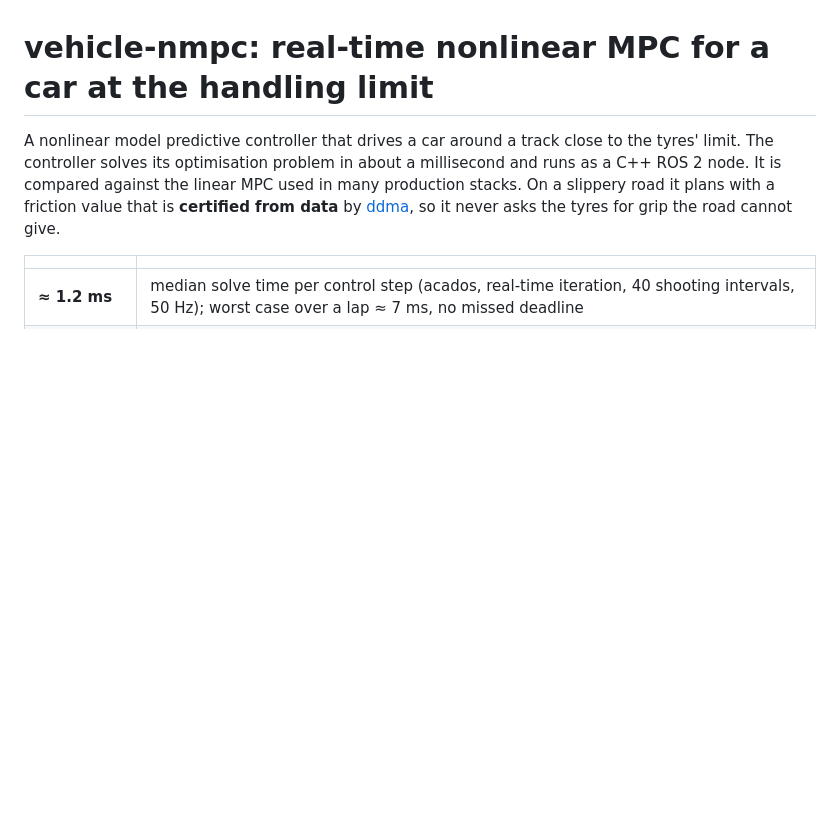
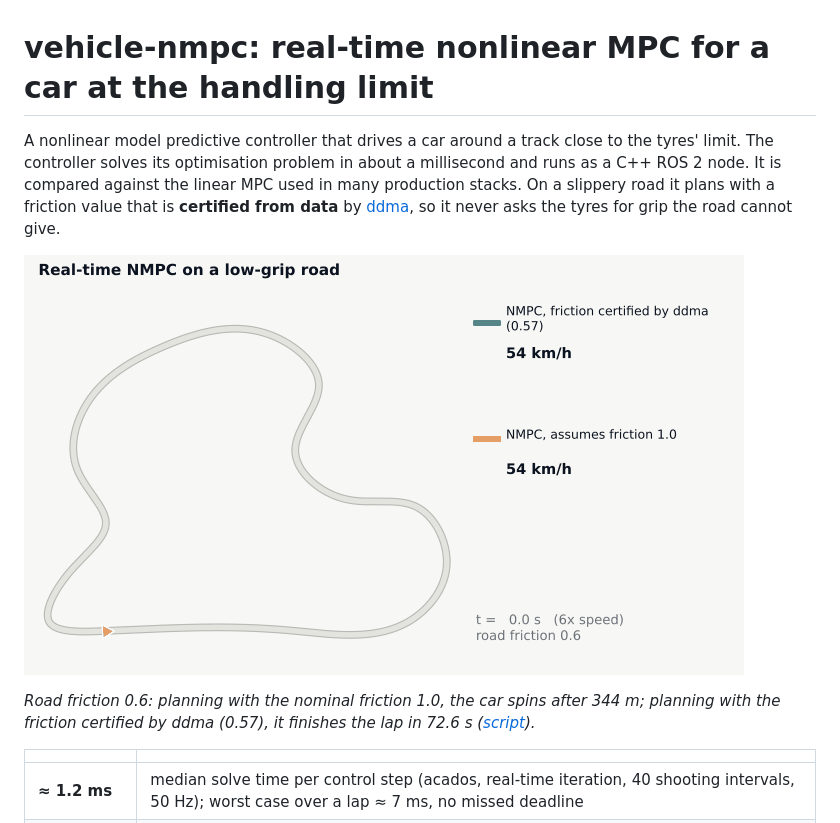
Before and after one commit to anas-makdesi/vehicle-nmpc, a Markdown page: README.md, the part around the change. Drawn GitHub-style; pictures changed too: docs/figures/demo.gif (added); blank space fills up the shorter version.

Commit message:
Demo GIF at the top of the README, with the script that makes it (examples/demo_gif.py)

```diff
--- a/README.md
+++ b/README.md
@@ -6,6 +6,10 @@ runs as a C++ ROS 2 node. It is compared against the linear MPC used in many pro
 stacks. On a slippery road it plans with a friction value that is **certified from
 data** by [ddma](https://github.com/anas-makdesi/ddma), so it never asks the tyres for
 grip the road cannot give.
+
+![Two NMPCs on a road with friction 0.6: the one assuming friction 1.0 spins, the one with the certified friction finishes the lap](docs/figures/demo.gif)
+
+*Road friction 0.6: planning with the nominal friction 1.0, the car spins after 344 m; planning with the friction certified by ddma (0.57), it finishes the lap in 72.6 s ([script](examples/demo_gif.py)).*
 
 | | |
 |---|---|
```
Also changed, not shown: 1 other file.
